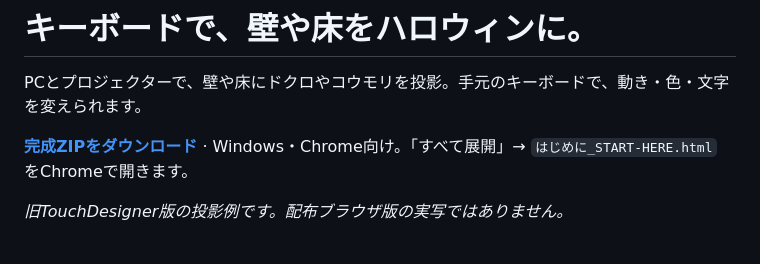
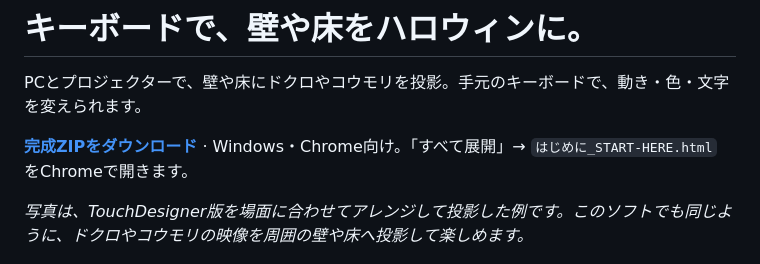
Before and after one commit to hiro-collab/halloween-projection, a Markdown page: README.md, the part around the change. Rendered like a GitHub page.

```diff
--- a/README.md
+++ b/README.md
@@ -6,7 +6,7 @@ PCとプロジェクターで、壁や床にドクロやコウモリを投影。
 
 **[完成ZIPをダウンロード](https://github.com/hiro-collab/halloween-projection/releases/download/v0.1.55/halloween-projection-web-v0.1.55-jaw-edge-preview.zip)** · Windows・Chrome向け。「すべて展開」→ `はじめに_START-HERE.html` をChromeで開きます。
 
-*旧TouchDesigner版の投影例です。配布ブラウザ版の実写ではありません。*
+*写真は、TouchDesigner版を場面に合わせてアレンジして投影した例です。このソフトでも同じように、ドクロやコウモリの映像を周囲の壁や床へ投影して楽しめます。*
 
 <img src="./docs/images/td-projection-gallery-mobile-ja.jpg" width="440" alt="旧TouchDesigner版の実投影3例。渋谷・青の洞窟のサンタ帽ドクロ、撮影場所未確認の床面ドクロ近景、大崎駅のコウモリ。床や周囲の風景も写っている。">
 
```
Also changed, not shown: README.en.md (+1 -1 lines).
